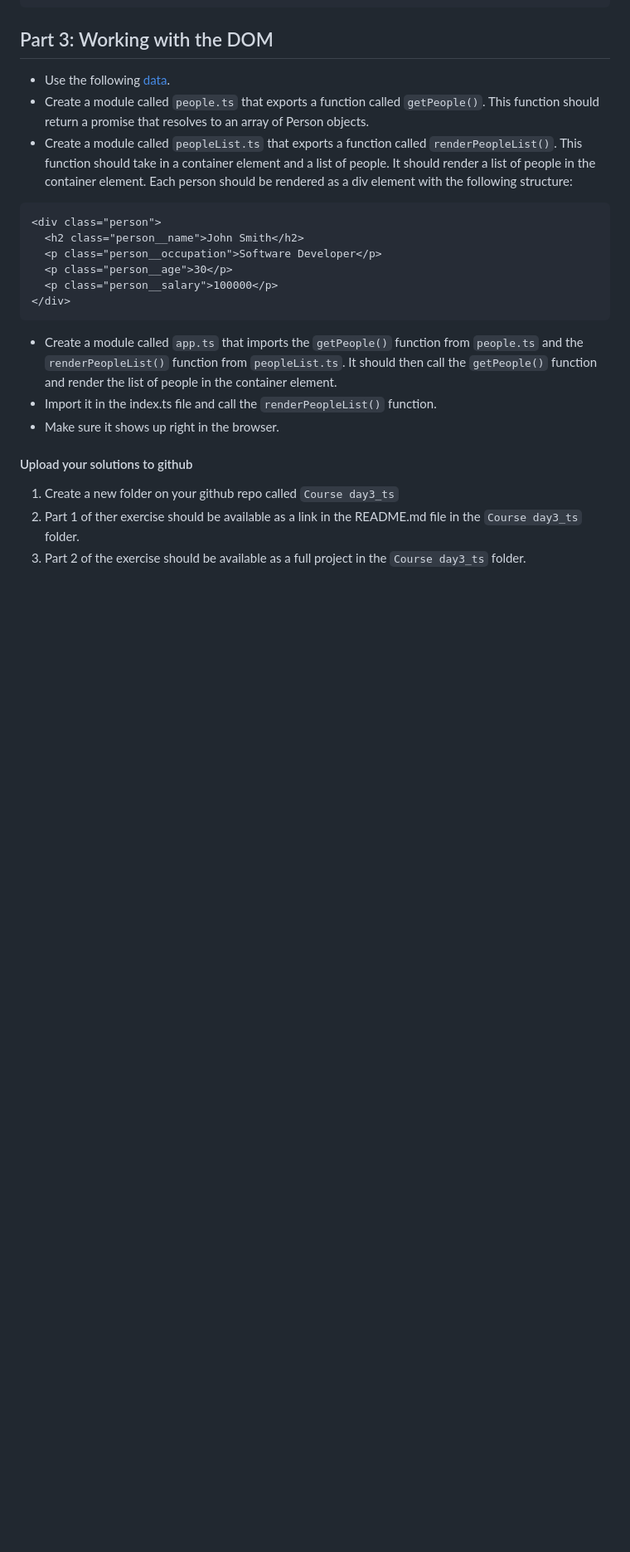
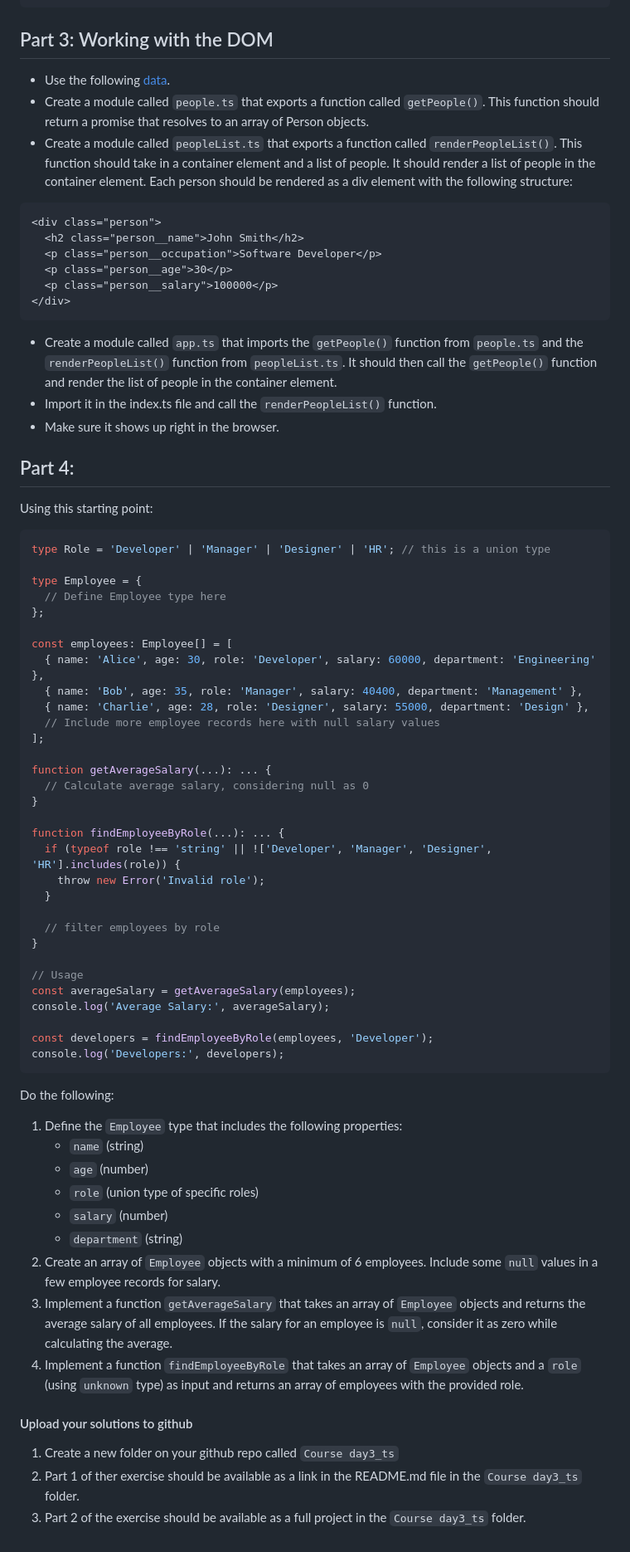
Before and after one commit to FullStackTypeScriptCourse/course_material, a Markdown page: 03_ts/Exercise3.md, the part around the change printed below. Shown: that part at 83% size. Rendered like a GitHub page; blank space fills up the shorter version.

````diff
--- a/03_ts/Exercise3.md
+++ b/03_ts/Exercise3.md
@@ -56,6 +56,52 @@ console.log(john.introduce()); // "Hello, my name is John Smith and I am a softw
 - Import it in the index.ts file and call the `renderPeopleList()` function.
 - Make sure it shows up right in the browser.
 
+## Part 4:
+Using this starting point:
+```typescript
+type Role = 'Developer' | 'Manager' | 'Designer' | 'HR'; // this is a union type
+
+type Employee = {
+  // Define Employee type here
+};
+
+const employees: Employee[] = [
+  { name: 'Alice', age: 30, role: 'Developer', salary: 60000, department: 'Engineering' },
+  { name: 'Bob', age: 35, role: 'Manager', salary: 40400, department: 'Management' },
+  { name: 'Charlie', age: 28, role: 'Designer', salary: 55000, department: 'Design' },
+  // Include more employee records here with null salary values
+];
+
+function getAverageSalary(...): ... {
+  // Calculate average salary, considering null as 0
+}
+
+function findEmployeeByRole(...): ... {
+  if (typeof role !== 'string' || !['Developer', 'Manager', 'Designer', 'HR'].includes(role)) {
+    throw new Error('Invalid role');
+  }
+
+  // filter employees by role
+}
+
+// Usage
+const averageSalary = getAverageSalary(employees);
+console.log('Average Salary:', averageSalary);
+
+const developers = findEmployeeByRole(employees, 'Developer');
+console.log('Developers:', developers);
+```
+Do the following:
+1. Define the `Employee` type that includes the following properties:
+   - `name` (string)
+   - `age` (number)
+   - `role` (union type of specific roles)
+   - `salary` (number)
+   - `department` (string)
+2. Create an array of `Employee` objects with a minimum of 6 employees. Include some `null` values in a few employee records for salary.
+3. Implement a function `getAverageSalary` that takes an array of `Employee` objects and returns the average salary of all employees. If the salary for an employee is `null`, consider it as zero while calculating the average.
+4. Implement a function `findEmployeeByRole` that takes an array of `Employee` objects and a `role` (using `unknown` type) as input and returns an array of employees with the provided role.
+
 #### Upload your solutions to github
 1. Create a new folder on your github repo called `Course day3_ts`
 2. Part 1 of ther exercise should be available as a link in the README.md file in the `Course day3_ts` folder.
````
Also changed, not shown: other parts of 03_ts/Exercise3.md (+2 -2 lines), 01_js/Exercise1.md (+1 -1 lines), 03_ts/README.md (+6 -13 lines).
